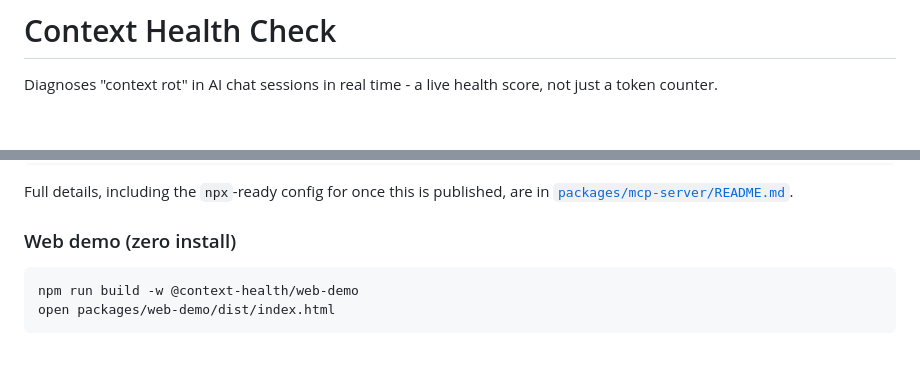
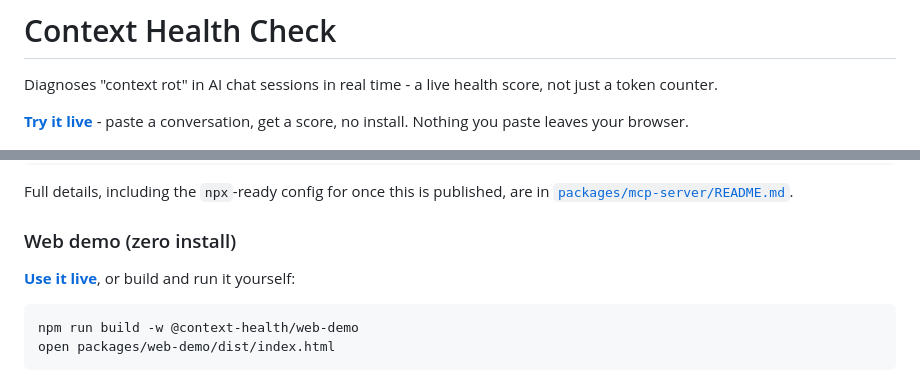
Before and after one commit to ShreyaKulkarni-projects/context-health-check, a Markdown page: README.md, 2 parts joined by grey strips. GitHub-like rendering; blank space fills up the shorter version.

Commit message:
Link the live GitHub Pages demo from the README
Now that the web demo is deployed, point both the top-of-README
callout and the quickstart section at the real URL instead of only
local build instructions.

````diff
--- a/README.md
+++ b/README.md
@@ -1,6 +1,8 @@
 # Context Health Check
 
 Diagnoses "context rot" in AI chat sessions in real time - a live health score, not just a token counter.
+
+**[Try it live](https://shreyakulkarni-projects.github.io/context-health-check/)** - paste a conversation, get a score, no install. Nothing you paste leaves your browser.
 
 ![Context Health Check scoring a conversation: 64/100, At risk, with KPI tiles, a turn-by-turn usage chart, and structured recommendations](docs/web-demo-screenshot.png)
 
@@ -68,6 +70,8 @@ Add to your Claude Desktop or Claude Code MCP config:
 Full details, including the `npx`-ready config for once this is published, are in [`packages/mcp-server/README.md`](packages/mcp-server/README.md).
 
 ### Web demo (zero install)
+
+**[Use it live](https://shreyakulkarni-projects.github.io/context-health-check/)**, or build and run it yourself:
 
 ```bash
 npm run build -w @context-health/web-demo
````
